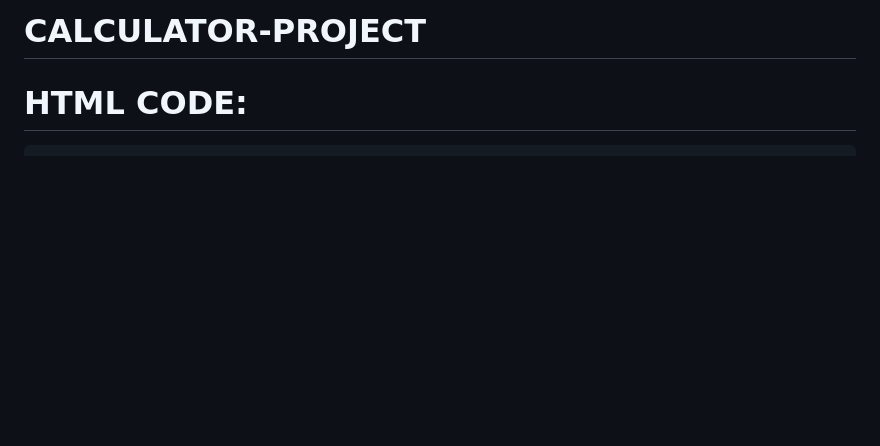
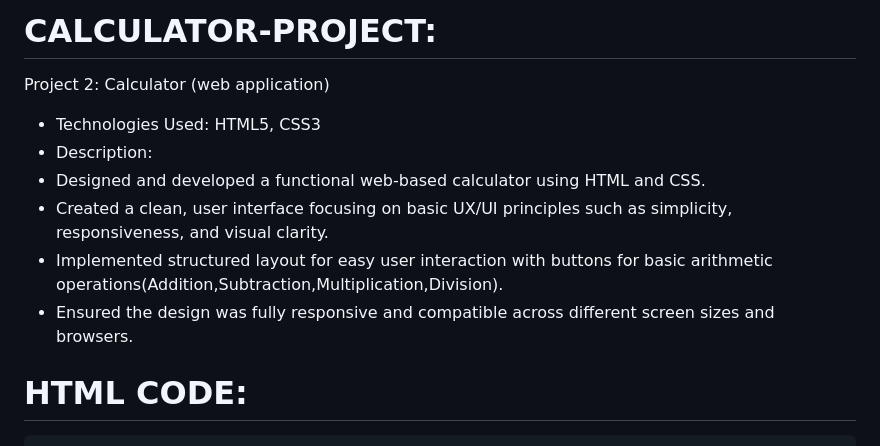
Before and after one commit to BabyGokula2222/CALCULATOR-PROJECT, a Markdown page: README.md, the part around the change. Rendered like a GitHub page; blank space fills up the shorter version.

```diff
--- a/README.md
+++ b/README.md
@@ -1,4 +1,13 @@
-# CALCULATOR-PROJECT
+# CALCULATOR-PROJECT:
+Project 2: Calculator (web application)
+* Technologies Used: HTML5, CSS3
+* Description:
+* Designed and developed a functional web-based calculator using HTML and CSS.
+* Created a clean, user interface focusing on basic UX/UI principles such as simplicity, responsiveness, and visual
+clarity.
+* Implemented structured layout for easy user interaction with buttons for basic arithmetic
+operations(Addition,Subtraction,Multiplication,Division).
+* Ensured the design was fully responsive and compatible across different screen sizes and browsers.
 # HTML CODE:
 <!DOCTYPE html>
 <html lang="en">
```
